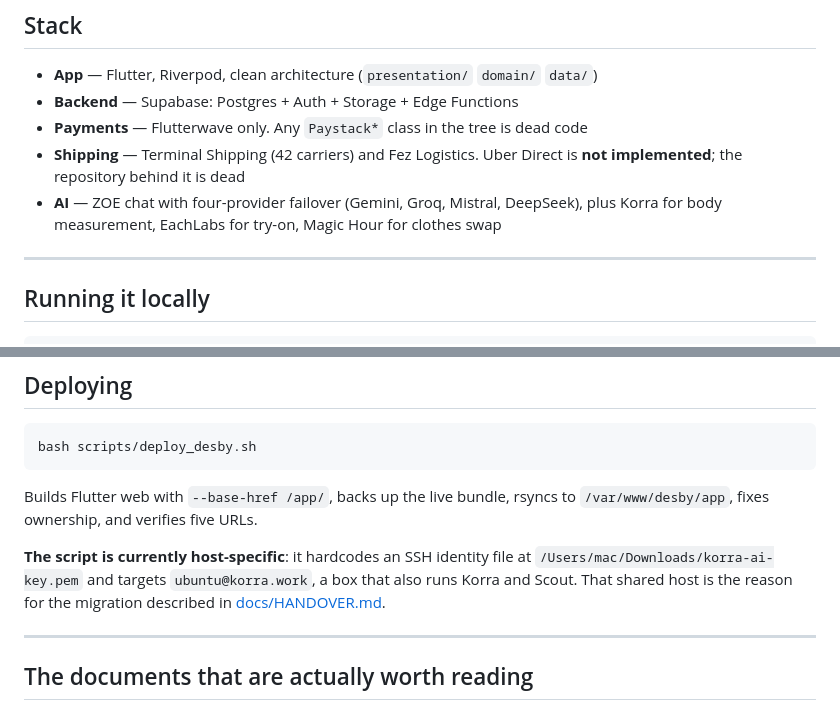
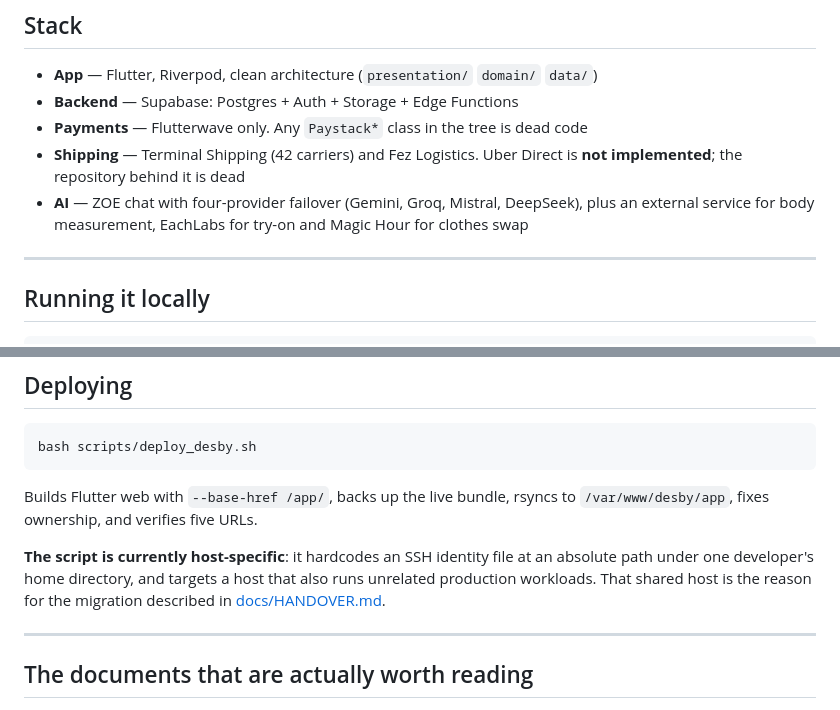
Before and after one commit to jacobthankgod4/Desby-App, a Markdown page: README.md, 2 parts joined by grey strips. GitHub-like rendering.

```diff
--- a/README.md
+++ b/README.md
@@ -52,7 +52,8 @@ SnackBars are real and customer-visible.
 - **Shipping** — Terminal Shipping (42 carriers) and Fez Logistics. Uber Direct is
   **not implemented**; the repository behind it is dead
 - **AI** — ZOE chat with four-provider failover (Gemini, Groq, Mistral, DeepSeek),
-  plus Korra for body measurement, EachLabs for try-on, Magic Hour for clothes swap
+  plus an external service for body measurement, EachLabs for try-on and Magic
+  Hour for clothes swap
 
 ---
 
@@ -98,9 +99,9 @@ Builds Flutter web with `--base-href /app/`, backs up the live bundle, rsyncs to
 `/var/www/desby/app`, fixes ownership, and verifies five URLs.
 
 **The script is currently host-specific**: it hardcodes an SSH identity file at
-`/Users/mac/Downloads/korra-ai-key.pem` and targets `ubuntu@korra.work`, a box
-that also runs Korra and Scout. That shared host is the reason for the migration
-described in [docs/HANDOVER.md](docs/HANDOVER.md).
+an absolute path under one developer's home directory, and targets a host that
+also runs unrelated production workloads. That shared host is the reason for the
+migration described in [docs/HANDOVER.md](docs/HANDOVER.md).
 
 ---
 
```
Also changed, not shown: docs/HANDOVER.md (+131 -112 lines).
